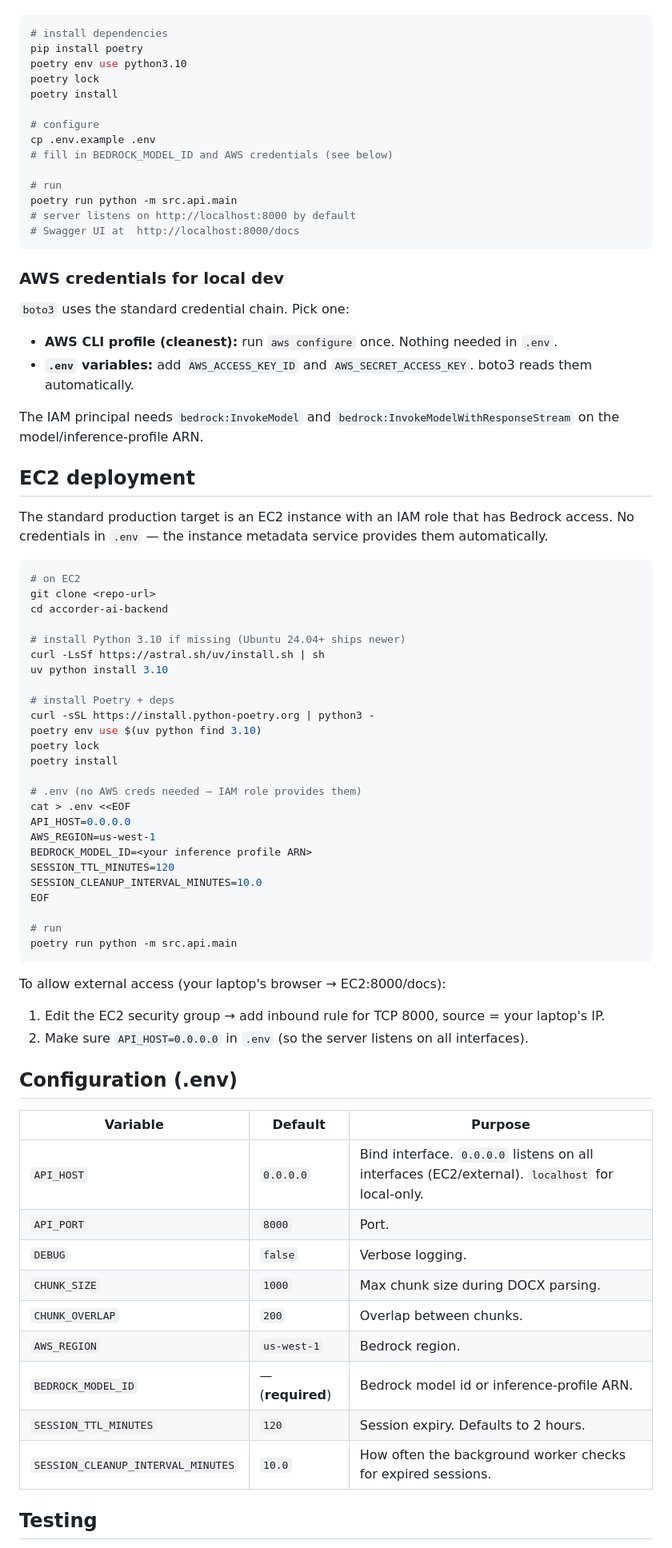
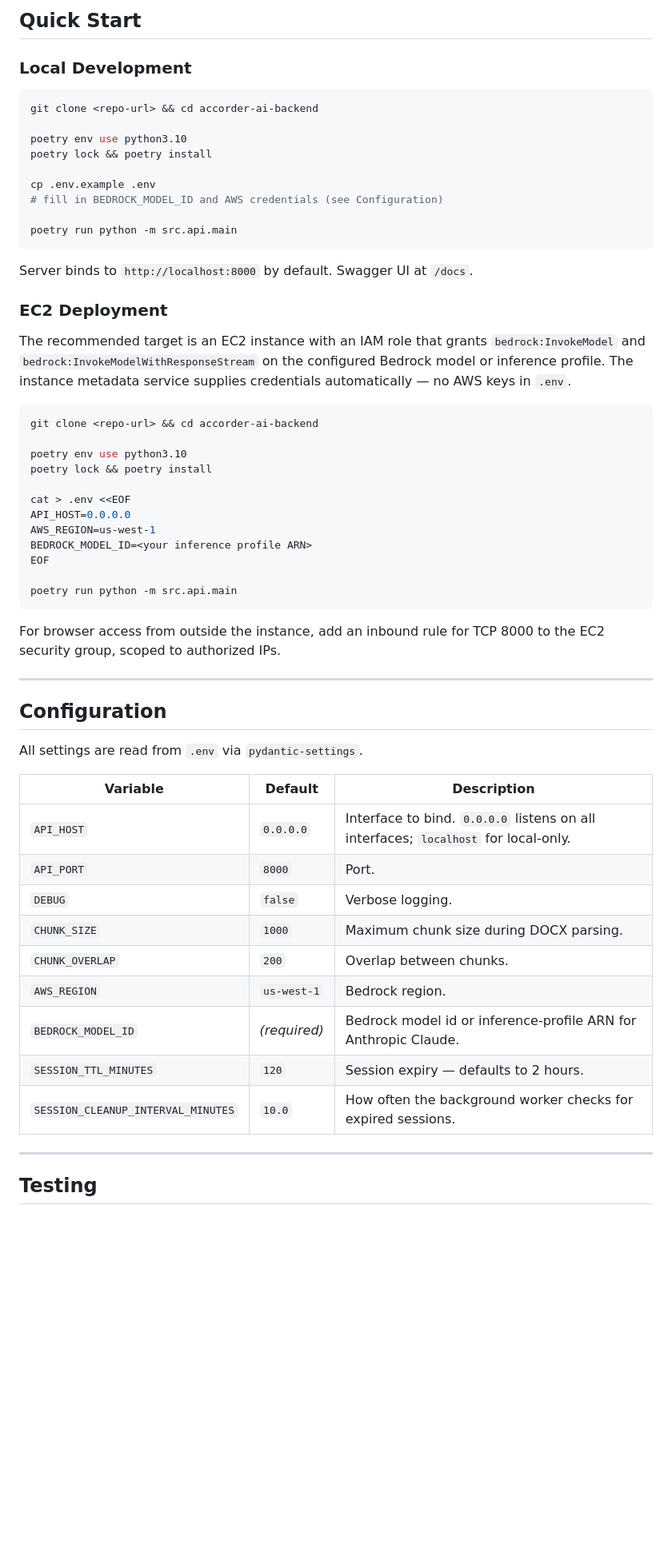
Before and after one commit to srikar-amtrino/accorder-ai-backend, a Markdown page: README.md, the part around one of its changes. Shown at 80% size. Rendered like a GitHub page; blank space fills up the shorter version.

Commit message:
Polish README — tighter prose, remove file layout and stale architecture diagram

````diff
--- a/README.md
+++ b/README.md
@@ -34,79 +54,61 @@ Requires Python 3.10.x (use [uv](https://github.com/astral-sh/uv) or pyenv if yo
+## Quick Start
+
+### Local Development
 
 ```bash
-# install dependencies
-pip install poetry
+git clone <repo-url> && cd accorder-ai-backend
+
 poetry env use python3.10
-poetry lock
-poetry install
+poetry lock && poetry install
 
-# configure
 cp .env.example .env
-# fill in BEDROCK_MODEL_ID and AWS credentials (see below)
+# fill in BEDROCK_MODEL_ID and AWS credentials (see Configuration)
 
-# run
 poetry run python -m src.api.main
-# server listens on http://localhost:8000 by default
-# Swagger UI at  http://localhost:8000/docs
 ```
 
-### AWS credentials for local dev
+Server binds to `http://localhost:8000` by default. Swagger UI at `/docs`.
 
-`boto3` uses the standard credential chain. Pick one:
+### EC2 Deployment
 
-- **AWS CLI profile (cleanest):** run `aws configure` once. Nothing needed in `.env`.
-- **`.env` variables:** add `AWS_ACCESS_KEY_ID` and `AWS_SECRET_ACCESS_KEY`. boto3 reads them automatically.
-
-The IAM principal needs `bedrock:InvokeModel` and `bedrock:InvokeModelWithResponseStream` on the model/inference-profile ARN.
-
-## EC2 deployment
-
-The standard production target is an EC2 instance with an IAM role that has Bedrock access. No credentials in `.env` — the instance metadata service provides them automatically.
+The recommended target is an EC2 instance with an IAM role that grants `bedrock:InvokeModel` and `bedrock:InvokeModelWithResponseStream` on the configured Bedrock model or inference profile. The instance metadata service supplies credentials automatically — no AWS keys in `.env`.
 
 ```bash
-# on EC2
-git clone <repo-url>
-cd accorder-ai-backend
+git clone <repo-url> && cd accorder-ai-backend
 
-# install Python 3.10 if missing (Ubuntu 24.04+ ships newer)
-curl -LsSf https://astral.sh/uv/install.sh | sh
-uv python install 3.10
+poetry env use python3.10
+poetry lock && poetry install
 
-# install Poetry + deps
-curl -sSL https://install.python-poetry.org | python3 -
-poetry env use $(uv python find 3.10)
-poetry lock
-poetry install
-
-# .env (no AWS creds needed — IAM role provides them)
 cat > .env <<EOF
 API_HOST=0.0.0.0
 AWS_REGION=us-west-1
 BEDROCK_MODEL_ID=<your inference profile ARN>
-SESSION_TTL_MINUTES=120
-SESSION_CLEANUP_INTERVAL_MINUTES=10.0
 EOF
 
-# run
 poetry run python -m src.api.main
 ```
 
-To allow external access (your laptop's browser → EC2:8000/docs):
-1. Edit the EC2 security group → add inbound rule for TCP 8000, source = your laptop's IP.
-2. Make sure `API_HOST=0.0.0.0` in `.env` (so the server listens on all interfaces).
+For browser access from outside the instance, add an inbound rule for TCP 8000 to the EC2 security group, scoped to authorized IPs.
 
-## Configuration (.env)
+---
 
-| Variable | Default | Purpose |
+## Configuration
+
+All settings are read from `.env` via `pydantic-settings`.
+
+| Variable | Default | Description |
 |---|---|---|
-| `API_HOST` | `0.0.0.0` | Bind interface. `0.0.0.0` listens on all interfaces (EC2/external). `localhost` for local-only. |
+| `API_HOST` | `0.0.0.0` | Interface to bind. `0.0.0.0` listens on all interfaces; `localhost` for local-only. |
 | `API_PORT` | `8000` | Port. |
 | `DEBUG` | `false` | Verbose logging. |
-| `CHUNK_SIZE` | `1000` | Max chunk size during DOCX parsing. |
+| `CHUNK_SIZE` | `1000` | Maximum chunk size during DOCX parsing. |
 | `CHUNK_OVERLAP` | `200` | Overlap between chunks. |
 | `AWS_REGION` | `us-west-1` | Bedrock region. |
-| `BEDROCK_MODEL_ID` | — (**required**) | Bedrock model id or inference-profile ARN. |
-| `SESSION_TTL_MINUTES` | `120` | Session expiry. Defaults to 2 hours. |
+| `BEDROCK_MODEL_ID` | *(required)* | Bedrock model id or inference-profile ARN for Anthropic Claude. |
+| `SESSION_TTL_MINUTES` | `120` | Session expiry — defaults to 2 hours. |
 | `SESSION_CLEANUP_INTERVAL_MINUTES` | `10.0` | How often the background worker checks for expired sessions. |
+
+---
 
 ## Testing
 
````
Also changed, not shown: other parts of README.md (+61 -65 lines).
